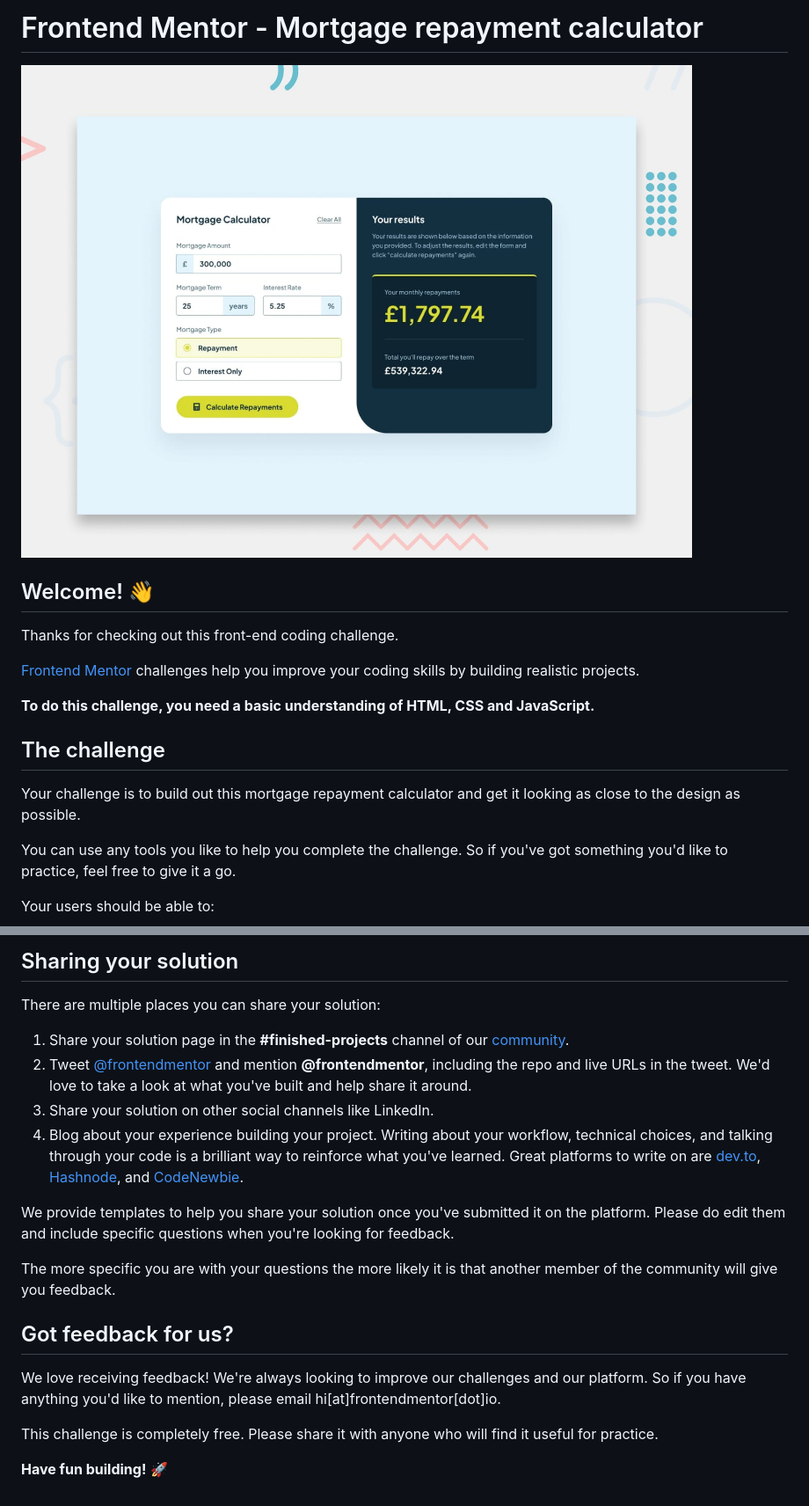
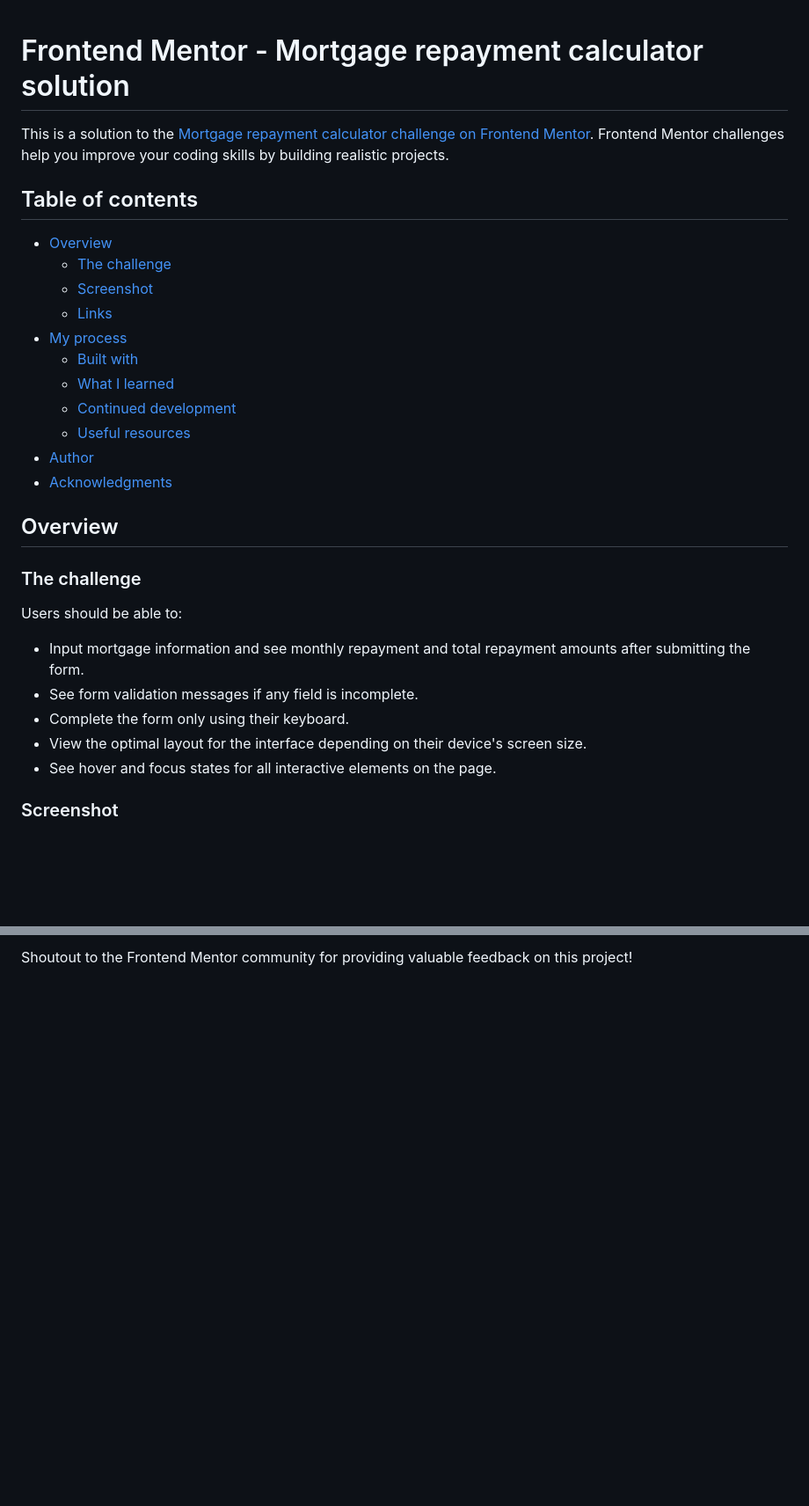
Before and after one commit to yousifpa98/fm_mortage-calculator, a Markdown page: README.md, 2 parts joined by grey strips. Shown: that part at 88% size. Rendered like a GitHub page; blank space fills up the shorter version.

```diff
--- a/README.md
+++ b/README.md
@@ -1,20 +1,33 @@
-# Frontend Mentor - Mortgage repayment calculator
 
-![Design preview for the Mortgage repayment calculator coding challenge](./preview.jpg)
+# Frontend Mentor - Mortgage repayment calculator solution
 
-## Welcome! 👋
+This is a solution to the [Mortgage repayment calculator challenge on Frontend Mentor](https://www.frontendmentor.io/challenges/mortgage-repayment-calculator-Galx1LXK73). Frontend Mentor challenges help you improve your coding skills by building realistic projects.
 
-Thanks for checking out this front-end coding challenge.
+## Table of contents
 
-[Frontend Mentor](https://www.frontendmentor.io) challenges help you improve your coding skills by building realistic projects.
+- [Overview](#overview)
+  - [The challenge](#the-challenge)
+  - [Screenshot](#screenshot)
+  - [Links](#links)
+- [My process](#my-process)
+  - [Built with](#built-with)
+  - [What I learned](#what-i-learned)
+  - [Continued development](#continued-development)
+  - [Useful resources](#useful-resources)
+- [Author](#author)
+- [Acknowledgments](#acknowledgments)
 
-**To do this challenge, you need a basic understanding of HTML, CSS and JavaScript.**
+## Overview
 
-## The challenge
+### The challenge
 
-Your challenge is to build out this mortgage repayment calculator and get it looking as close to the design as possible.
+Users should be able to:
 
-You can use any tools you like to help you complete the challenge. So if you've got something you'd like to practice, feel free to give it a go.
+- Input mortgage information and see monthly repayment and total repayment amounts after submitting the form.
+- See form validation messages if any field is incomplete.
+- Complete the form only using their keyboard.
+- View the optimal layout for the interface depending on their device's screen size.
+- See hover and focus states for all interactive elements on the page.
 
-Your users should be able to:
+### Screenshot
 
@@ -78,20 +81 @@ Remember, if you're looking for feedback on your solution, be sure to ask questi
-## Sharing your solution
-
-There are multiple places you can share your solution:
-
-1. Share your solution page in the **#finished-projects** channel of our [community](https://www.frontendmentor.io/community).
-2. Tweet [@frontendmentor](https://twitter.com/frontendmentor) and mention **@frontendmentor**, including the repo and live URLs in the tweet. We'd love to take a look at what you've built and help share it around.
-3. Share your solution on other social channels like LinkedIn.
-4. Blog about your experience building your project. Writing about your workflow, technical choices, and talking through your code is a brilliant way to reinforce what you've learned. Great platforms to write on are [dev.to](https://dev.to/), [Hashnode](https://hashnode.com/), and [CodeNewbie](https://community.codenewbie.org/).
-
-We provide templates to help you share your solution once you've submitted it on the platform. Please do edit them and include specific questions when you're looking for feedback.
-
-The more specific you are with your questions the more likely it is that another member of the community will give you feedback.
-
-## Got feedback for us?
-
-We love receiving feedback! We're always looking to improve our challenges and our platform. So if you have anything you'd like to mention, please email hi[at]frontendmentor[dot]io.
-
-This challenge is completely free. Please share it with anyone who will find it useful for practice.
-
-**Have fun building!** 🚀
+Shoutout to the Frontend Mentor community for providing valuable feedback on this project!
```
Also changed, not shown: other parts of README.md (+31 -41 lines), screenshots/screenshot1.png (added), screenshots/screenshot2.png (added), screenshots/screenshot3.png (added), screenshots/screenshot4.png (added), screenshots/screenshot5.png (added).
